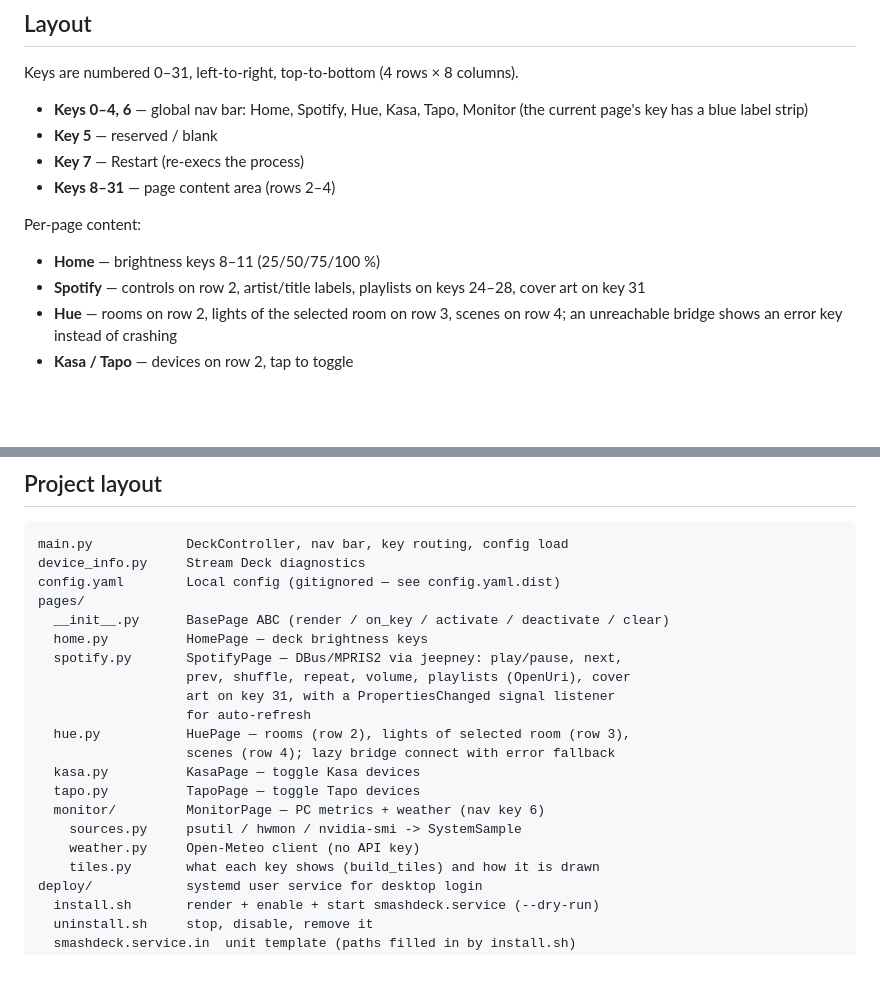
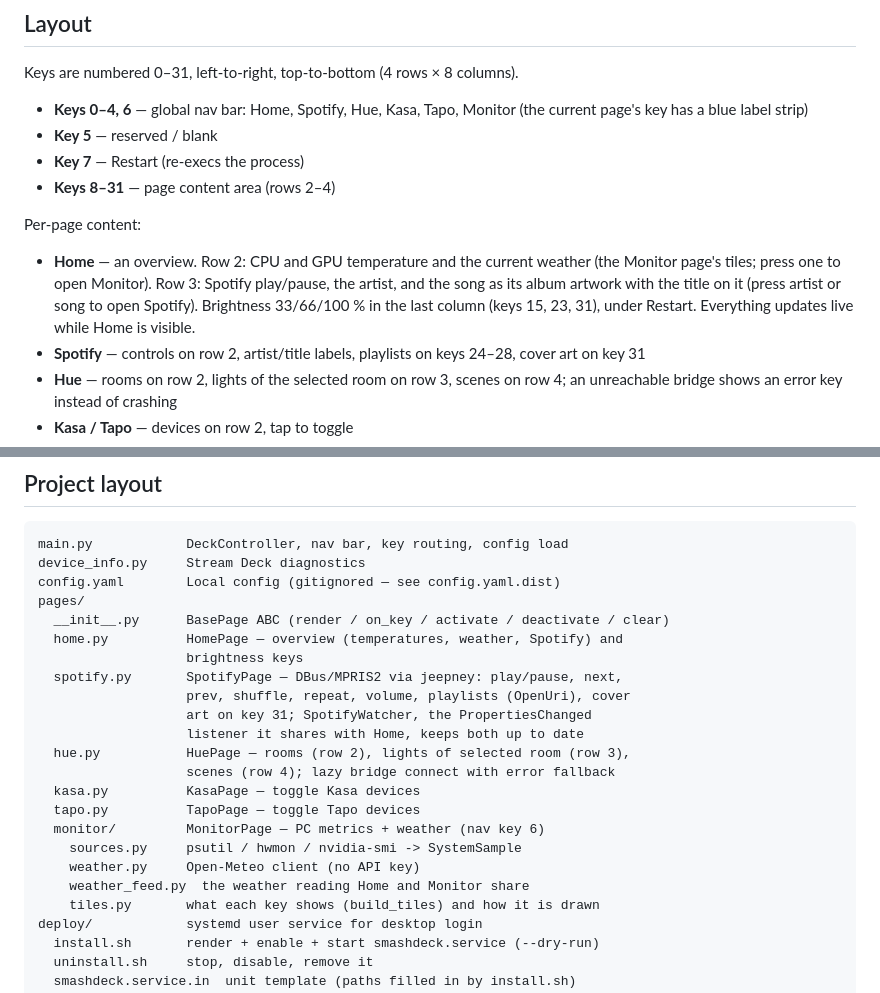
Before and after one commit to wickeddoc/smashdeck, a Markdown page: README.md, 2 parts joined by grey strips. Rendered like a GitHub page; blank space fills up the shorter version.

```diff
--- a/README.md
+++ b/README.md
@@ -90,7 +90,12 @@ Keys are numbered 0–31, left-to-right, top-to-bottom (4 rows × 8 columns).
 
 Per-page content:
 
-- **Home** — brightness keys 8–11 (25/50/75/100 %)
+- **Home** — an overview. Row 2: CPU and GPU temperature and the current
+  weather (the Monitor page's tiles; press one to open Monitor). Row 3:
+  Spotify play/pause, the artist, and the song as its album artwork with the
+  title on it (press artist or song to open Spotify). Brightness 33/66/100 %
+  in the last column (keys 15, 23, 31), under Restart. Everything updates
+  live while Home is visible.
 - **Spotify** — controls on row 2, artist/title labels, playlists on keys
   24–28, cover art on key 31
 - **Hue** — rooms on row 2, lights of the selected room on row 3, scenes on
@@ -106,11 +111,12 @@ device_info.py     Stream Deck diagnostics
 config.yaml        Local config (gitignored — see config.yaml.dist)
 pages/
   __init__.py      BasePage ABC (render / on_key / activate / deactivate / clear)
-  home.py          HomePage — deck brightness keys
+  home.py          HomePage — overview (temperatures, weather, Spotify) and
+                   brightness keys
   spotify.py       SpotifyPage — DBus/MPRIS2 via jeepney: play/pause, next,
                    prev, shuffle, repeat, volume, playlists (OpenUri), cover
-                   art on key 31, with a PropertiesChanged signal listener
-                   for auto-refresh
+                   art on key 31; SpotifyWatcher, the PropertiesChanged
+                   listener it shares with Home, keeps both up to date
   hue.py           HuePage — rooms (row 2), lights of selected room (row 3),
                    scenes (row 4); lazy bridge connect with error fallback
   kasa.py          KasaPage — toggle Kasa devices
@@ -118,6 +124,7 @@ pages/
   monitor/         MonitorPage — PC metrics + weather (nav key 6)
     sources.py     psutil / hwmon / nvidia-smi -> SystemSample
     weather.py     Open-Meteo client (no API key)
+    weather_feed.py  the weather reading Home and Monitor share
     tiles.py       what each key shows (build_tiles) and how it is drawn
 deploy/            systemd user service for desktop login
   install.sh       render + enable + start smashdeck.service (--dry-run)
```
Also changed, not shown: CLAUDE.md (+3 -3 lines), icons/brightness_25.png (deleted), icons/brightness_33.png (added), icons/brightness_50.png (deleted), icons/brightness_66.png (added), icons/brightness_75.png (deleted), 13 other files.
